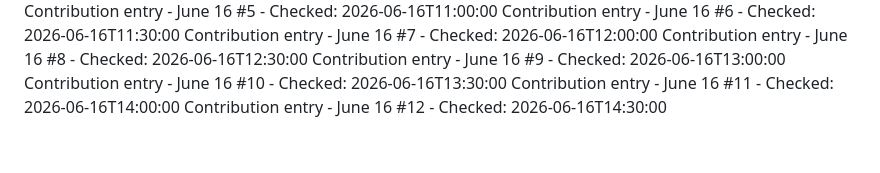
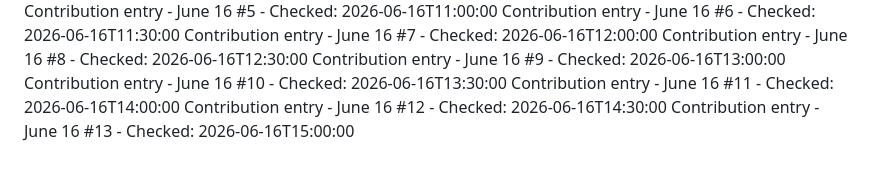
Before and after one commit to Hubrisdog/runwaymap, a Markdown page: CONTRIBUTIONS.md, the part around the change. Drawn GitHub-style.

```diff
--- a/CONTRIBUTIONS.md
+++ b/CONTRIBUTIONS.md
@@ -70,3 +70,4 @@ Contribution entry - June 16 #9 - Checked: 2026-06-16T13:00:00
 Contribution entry - June 16 #10 - Checked: 2026-06-16T13:30:00
 Contribution entry - June 16 #11 - Checked: 2026-06-16T14:00:00
 Contribution entry - June 16 #12 - Checked: 2026-06-16T14:30:00
+Contribution entry - June 16 #13 - Checked: 2026-06-16T15:00:00
```
